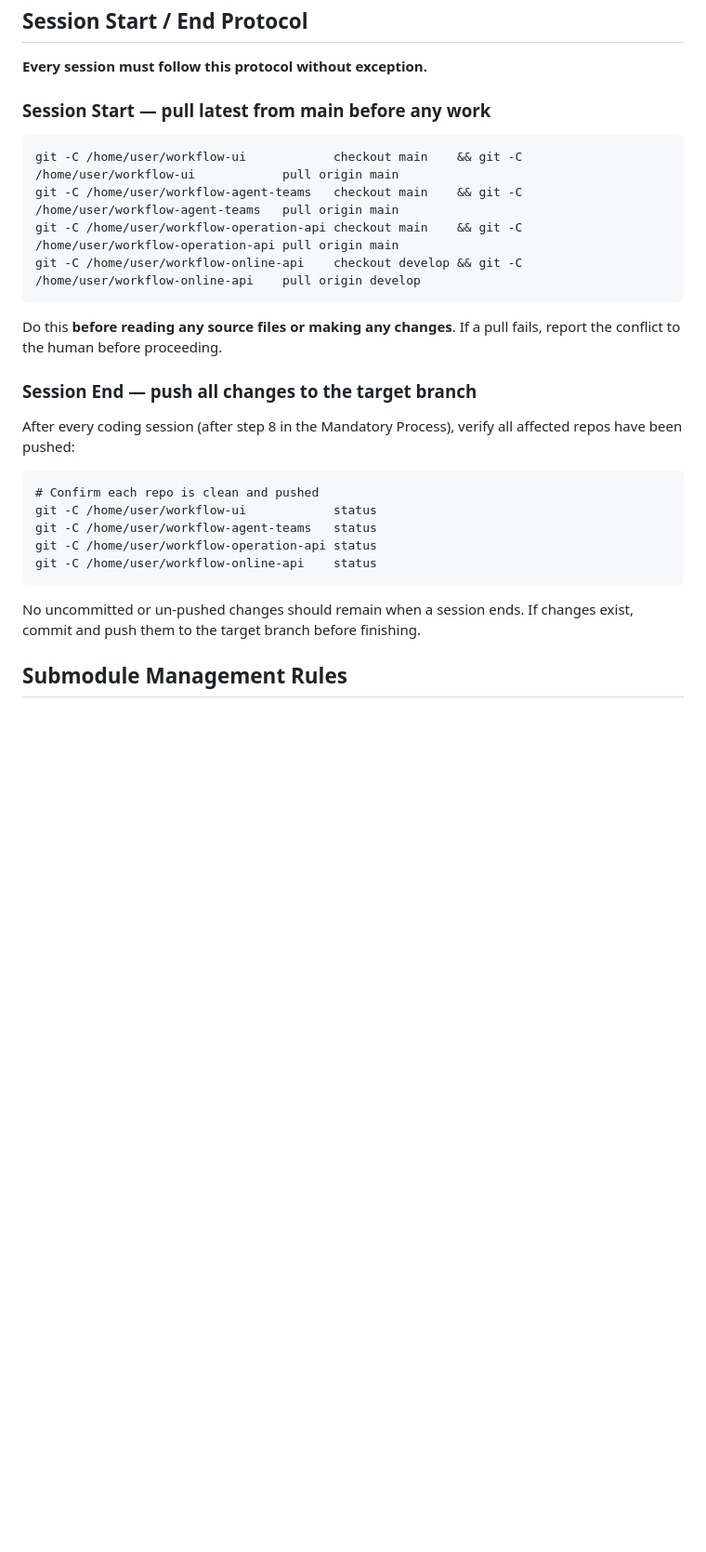
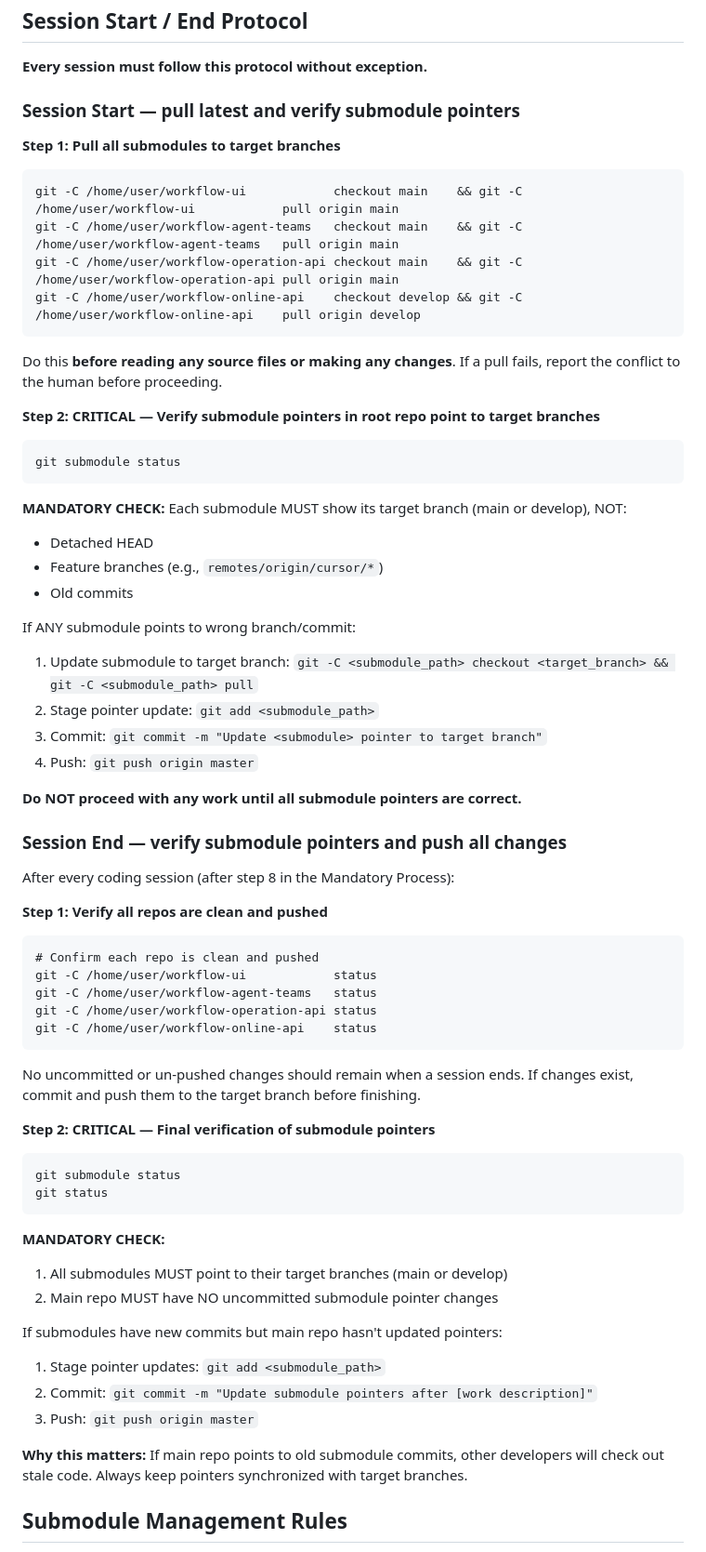
Before and after one commit to yiurenma/workflow, a Markdown page: CLAUDE.md, the part around the change. Shown at 93% size. Drawn GitHub-style; blank space fills up the shorter version.

Commit message:
Strengthen submodule pointer verification in session protocol
Session Start:
- Added Step 2: MANDATORY submodule pointer verification
- Must check `git submodule status` before any work
- All submodules MUST point to target branches (not detached HEAD/feature branches)
- Explicit fix procedure if pointers are wrong
- Do NOT proceed until all pointers are correct

Session End:
- Added Step 2: Final submodule pointer verification
- Must verify pointers still point to target branches
- Must check main repo has no uncommitted submodule changes
- Explicit fix procedure if pointers are stale
- Added "Why this matters" explanation

Co-Authored-By: Claude Sonnet 4.6 (1M context) <noreply@anthropic.com>

````diff
--- a/CLAUDE.md
+++ b/CLAUDE.md
@@ -140,7 +140,9 @@ Backend API calls can be verified by the agent via curl/fetch.
 
 **Every session must follow this protocol without exception.**
 
-### Session Start — pull latest from main before any work
+### Session Start — pull latest and verify submodule pointers
+
+**Step 1: Pull all submodules to target branches**
 
 ```
 git -C /home/user/workflow-ui            checkout main    && git -C /home/user/workflow-ui            pull origin main
@@ -151,9 +153,30 @@ git -C /home/user/workflow-online-api    checkout develop && git -C /home/user/w
 
 Do this **before reading any source files or making any changes**. If a pull fails, report the conflict to the human before proceeding.
 
-### Session End — push all changes to the target branch
+**Step 2: CRITICAL — Verify submodule pointers in root repo point to target branches**
 
-After every coding session (after step 8 in the Mandatory Process), verify all affected repos have been pushed:
+```
+git submodule status
+```
+
+**MANDATORY CHECK:** Each submodule MUST show its target branch (main or develop), NOT:
+- Detached HEAD
+- Feature branches (e.g., `remotes/origin/cursor/*`)
+- Old commits
+
+If ANY submodule points to wrong branch/commit:
+1. Update submodule to target branch: `git -C <submodule_path> checkout <target_branch> && git -C <submodule_path> pull`
+2. Stage pointer update: `git add <submodule_path>`
+3. Commit: `git commit -m "Update <submodule> pointer to target branch"`
+4. Push: `git push origin master`
+
+**Do NOT proceed with any work until all submodule pointers are correct.**
+
+### Session End — verify submodule pointers and push all changes
+
+After every coding session (after step 8 in the Mandatory Process):
+
+**Step 1: Verify all repos are clean and pushed**
 
 ```
 # Confirm each repo is clean and pushed
@@ -164,6 +187,24 @@ git -C /home/user/workflow-online-api    status
 ```
 
 No uncommitted or un-pushed changes should remain when a session ends. If changes exist, commit and push them to the target branch before finishing.
+
+**Step 2: CRITICAL — Final verification of submodule pointers**
+
+```
+git submodule status
+git status
+```
+
+**MANDATORY CHECK:**
+1. All submodules MUST point to their target branches (main or develop)
+2. Main repo MUST have NO uncommitted submodule pointer changes
+
+If submodules have new commits but main repo hasn't updated pointers:
+1. Stage pointer updates: `git add <submodule_path>`
+2. Commit: `git commit -m "Update submodule pointers after [work description]"`
+3. Push: `git push origin master`
+
+**Why this matters:** If main repo points to old submodule commits, other developers will check out stale code. Always keep pointers synchronized with target branches.
 
 ## Submodule Management Rules
 
````
